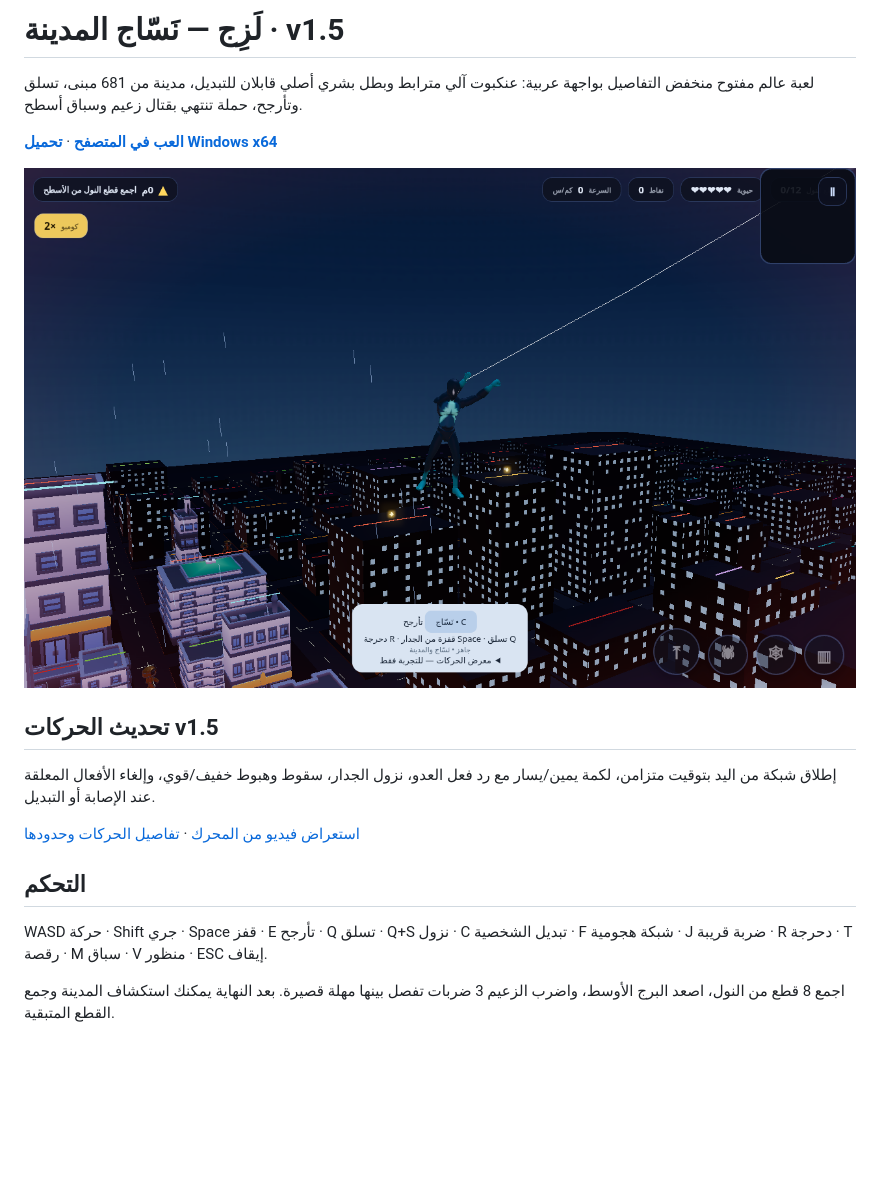
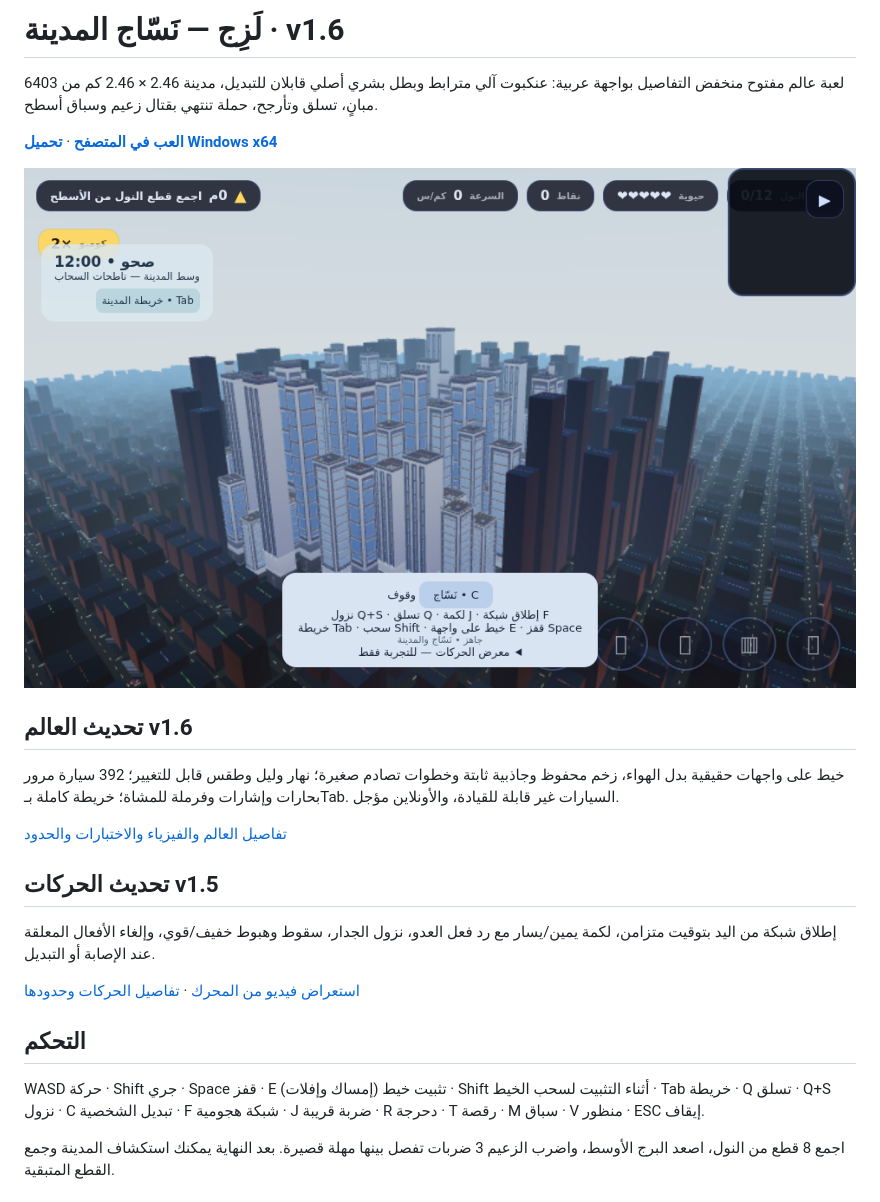
Before and after one commit to mohareb123/LazijDrownedCity, a Markdown page: README.md, the part around the change. Drawn GitHub-style; pictures changed too: assets/world-day.png (added); blank space fills up the shorter version.

```diff
--- a/README.md
+++ b/README.md
@@ -1,10 +1,15 @@
-# لَزِج — نَسّاج المدينة · v1.5
+# لَزِج — نَسّاج المدينة · v1.6
 
-لعبة عالم مفتوح منخفض التفاصيل بواجهة عربية: عنكبوت آلي مترابط وبطل بشري أصلي قابلان للتبديل، مدينة من 681 مبنى، تسلق وتأرجح، حملة تنتهي بقتال زعيم وسباق أسطح.
+لعبة عالم مفتوح منخفض التفاصيل بواجهة عربية: عنكبوت آلي مترابط وبطل بشري أصلي قابلان للتبديل، مدينة 2.46 × 2.46 كم من 6403 مبانٍ، تسلق وتأرجح، حملة تنتهي بقتال زعيم وسباق أسطح.
 
 **[العب في المتصفح](https://mohareb123.github.io/LazijDrownedCity/)** · **[تحميل Windows x64](https://github.com/mohareb123/LazijDrownedCity/releases/tag/v1.0)**
 
-![اللعبة](assets/swing.png)
+![المدينة نهارًا](assets/world-day.png)
+
+## تحديث العالم v1.6
+خيط على واجهات حقيقية بدل الهواء، زخم محفوظ وجاذبية ثابتة وخطوات تصادم صغيرة؛ نهار وليل وطقس قابل للتغيير؛ 392 سيارة مرور بحارات وإشارات وفرملة للمشاة؛ خريطة كاملة بـTab. السيارات غير قابلة للقيادة، والأونلاين مؤجل.
+
+[تفاصيل العالم والفيزياء والاختبارات والحدود](WORLD-v1.6.md)
 
 ## تحديث الحركات v1.5
 إطلاق شبكة من اليد بتوقيت متزامن، لكمة يمين/يسار مع رد فعل العدو، نزول الجدار، سقوط وهبوط خفيف/قوي، وإلغاء الأفعال المعلقة عند الإصابة أو التبديل.
@@ -12,7 +17,7 @@
 [استعراض فيديو من المحرك](assets/animation-demo.mp4) · [تفاصيل الحركات وحدودها](ANIMATIONS-v1.5.md)
 
 ## التحكم
-WASD حركة · Shift جري · Space قفز · E تأرجح · Q تسلق · Q+S نزول · C تبديل الشخصية · F شبكة هجومية · J ضربة قريبة · R دحرجة · T رقصة · M سباق · V منظور · ESC إيقاف.
+WASD حركة · Shift جري · Space قفز · E تثبيت خيط (إمساك وإفلات) · Shift أثناء التثبيت لسحب الخيط · Tab خريطة · Q تسلق · Q+S نزول · C تبديل الشخصية · F شبكة هجومية · J ضربة قريبة · R دحرجة · T رقصة · M سباق · V منظور · ESC إيقاف.
 
 اجمع 8 قطع من النول، اصعد البرج الأوسط، واضرب الزعيم 3 ضربات تفصل بينها مهلة قصيرة. بعد النهاية يمكنك استكشاف المدينة وجمع القطع المتبقية.
 
```
Also changed, not shown: WORLD-v1.6.md (added, +28 -0 lines), assets/world-map.png (added), assets/world-night.png (added), assets/world-traffic.png (added), 13 other files.
